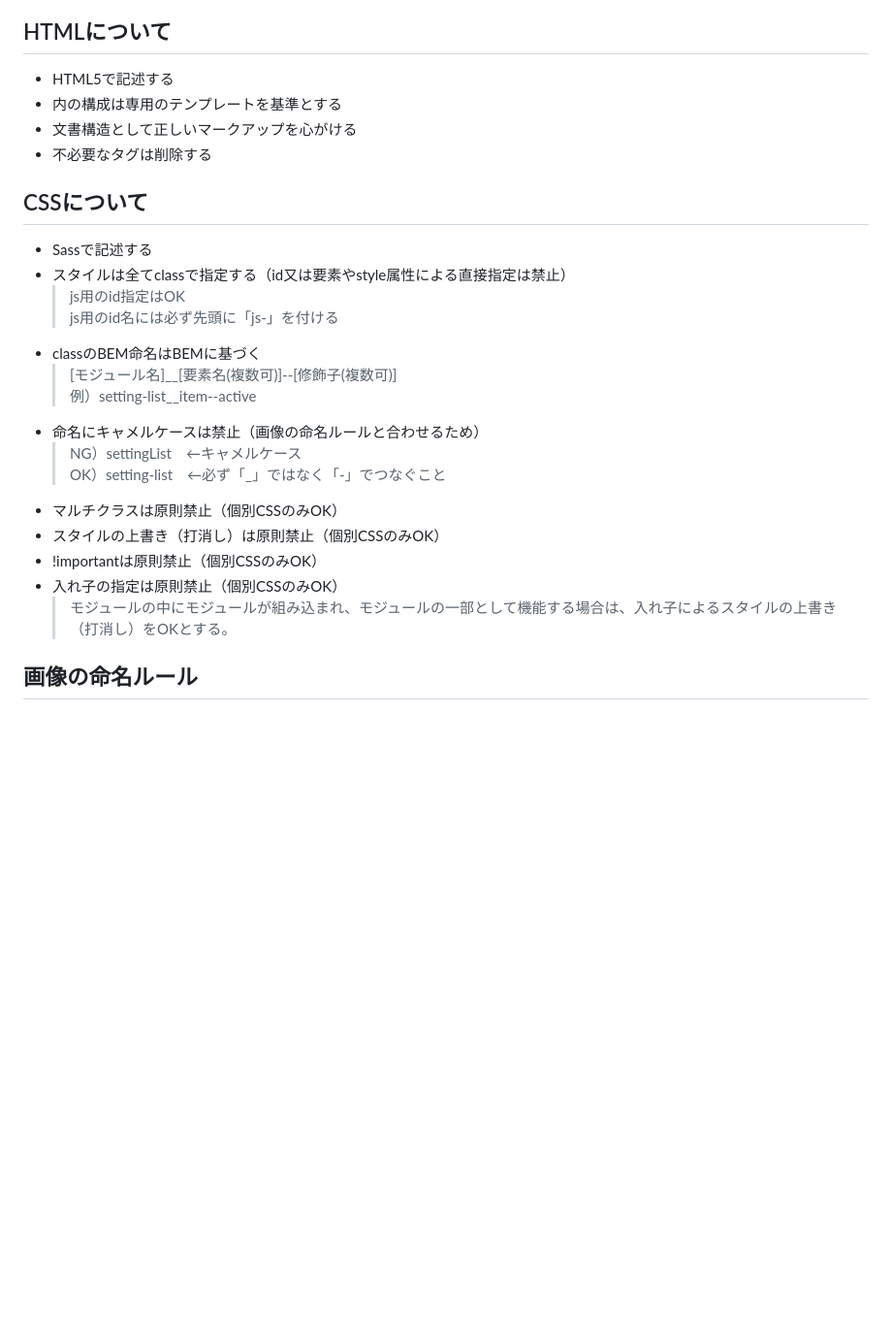
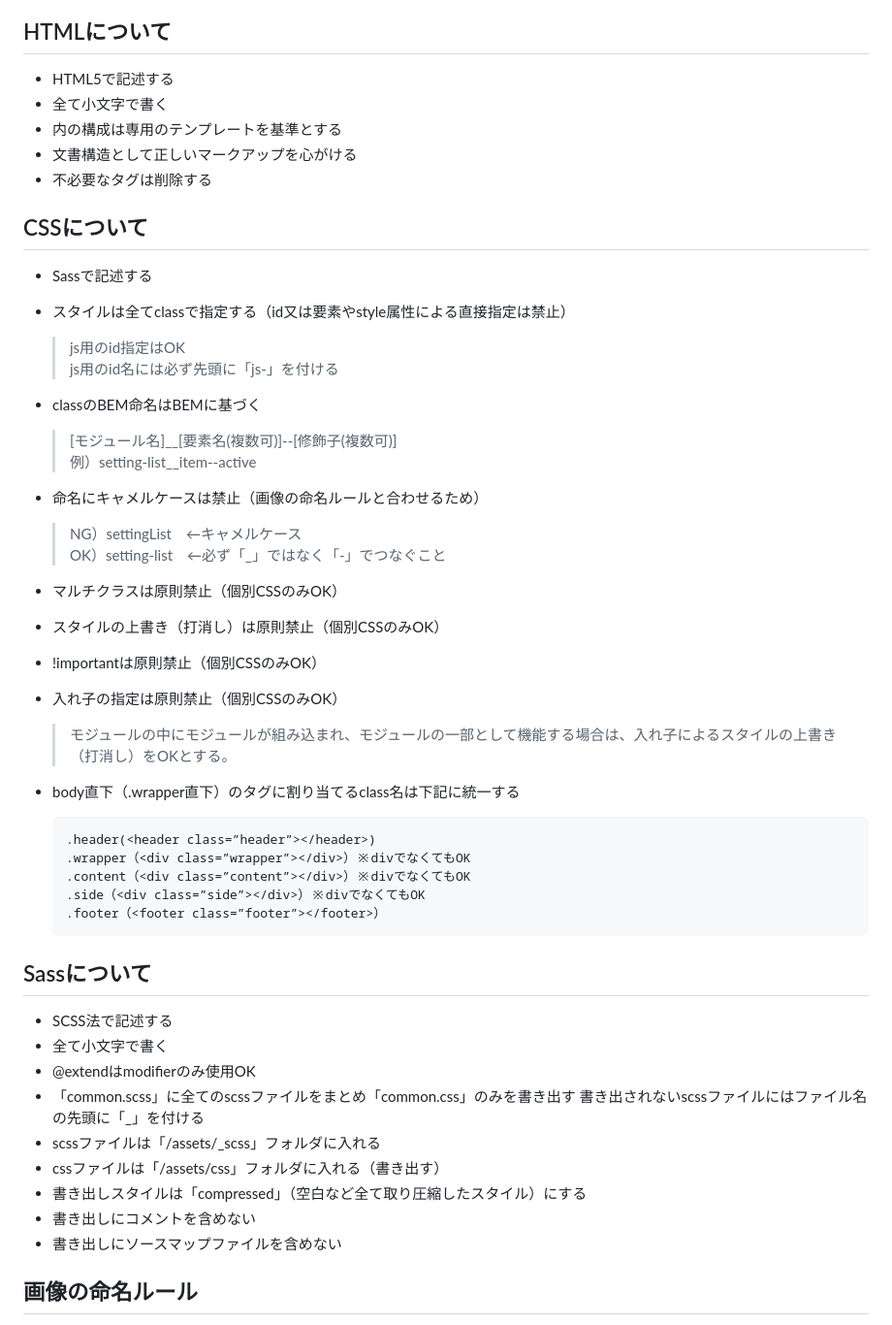
Before and after one commit to TaitoNakahashi/web_template, a Markdown page: readme.md, the part around the change printed below. Shown: that part at 97% size. Drawn GitHub-style; blank space fills up the shorter version.

````diff
--- a/readme.md
+++ b/readme.md
@@ -32,6 +31,7 @@
 
 ## HTMLについて
 * HTML5で記述する
+* 全て小文字で書く
 * <head></head>内の構成は専用のテンプレートを基準とする
 * 文書構造として正しいマークアップを心がける
 * 不必要なタグは削除する
@@ -41,17 +41,42 @@
 * スタイルは全てclassで指定する（id又は要素やstyle属性による直接指定は禁止）
 	> js用のid指定はOK
 	<br> js用のid名には必ず先頭に「js-」を付ける
+
 * classのBEM命名はBEMに基づく
 	> [モジュール名]\__[要素名(複数可)]--[修飾子(複数可)]
 	<br> 例）setting-list__item--active
+
 * 命名にキャメルケースは禁止（画像の命名ルールと合わせるため）
 	> NG）settingList　←キャメルケース
 	<br> OK）setting-list　←必ず「\_」ではなく「-」でつなぐこと
+
 * マルチクラスは原則禁止（個別CSSのみOK）
 * スタイルの上書き（打消し）は原則禁止（個別CSSのみOK）
 * !importantは原則禁止（個別CSSのみOK）
 * 入れ子の指定は原則禁止（個別CSSのみOK）
 	> モジュールの中にモジュールが組み込まれ、モジュールの一部として機能する場合は、入れ子によるスタイルの上書き（打消し）をOKとする。
+
+* body直下（.wrapper直下）のタグに割り当てるclass名は下記に統一する
+	```
+	.header(<header class=”header”></header>)
+	.wrapper（<div class=”wrapper”></div>）※divでなくてもOK
+	.content（<div class=”content”></div>）※divでなくてもOK
+	.side（<div class=”side”></div>）※divでなくてもOK
+	.footer（<footer class=”footer”></footer>）
+	```
+
+## Sassについて
+* SCSS法で記述する
+* 全て小文字で書く
+* @extendはmodifierのみ使用OK
+* 「common.scss」に全てのscssファイルをまとめ「common.css」のみを書き出す
+書き出されないscssファイルにはファイル名の先頭に「_」を付ける
+* scssファイルは「/assets/_scss」フォルダに入れる
+* cssファイルは「/assets/css」フォルダに入れる（書き出す）
+* 書き出しスタイルは「compressed」（空白など全て取り圧縮したスタイル）にする
+* 書き出しにコメントを含めない
+* 書き出しにソースマップファイルを含めない
+
 
 ## 画像の命名ルール
 * BEMに基づく（classと同じ考え方）
````
Also changed, not shown: other parts of readme.md (+1 -4 lines), readme-image.png (added), 1 other file.
